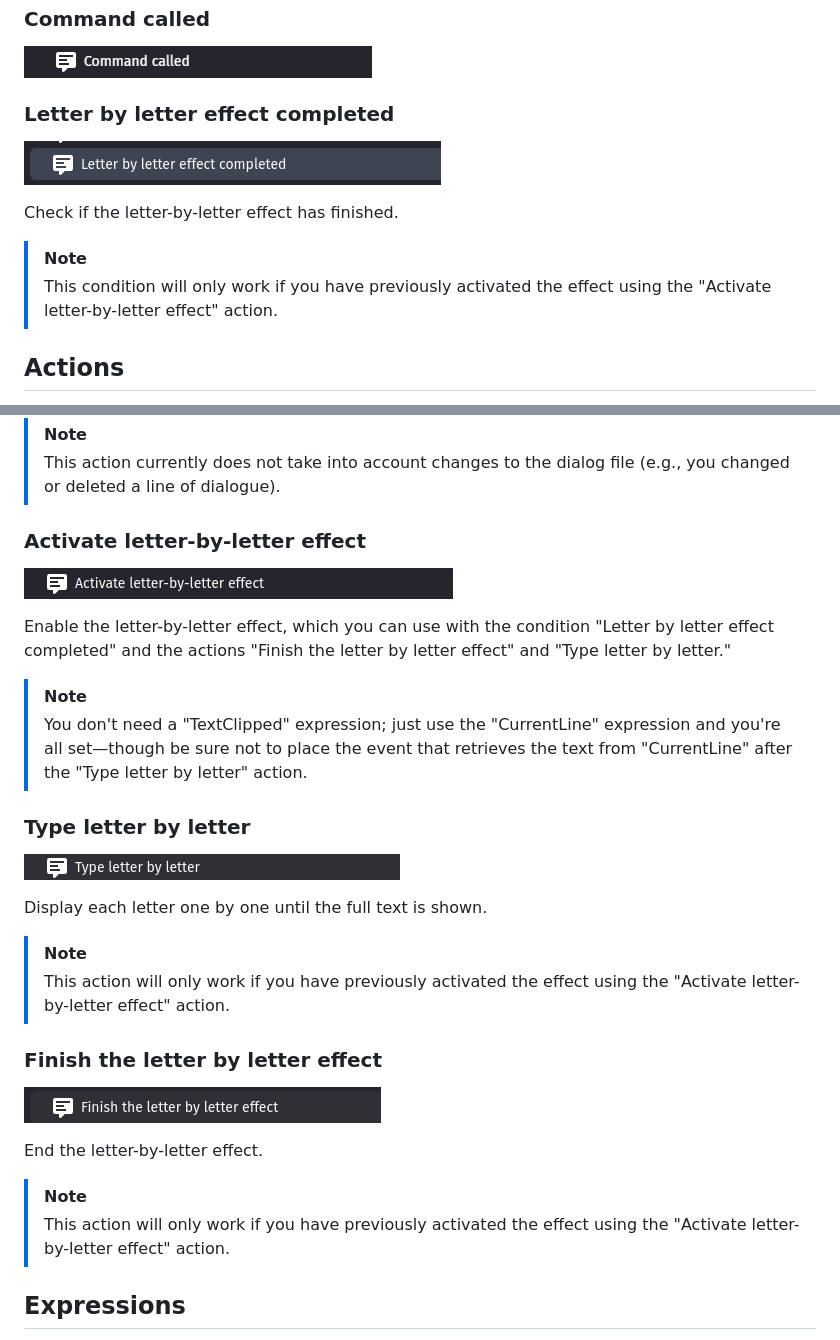
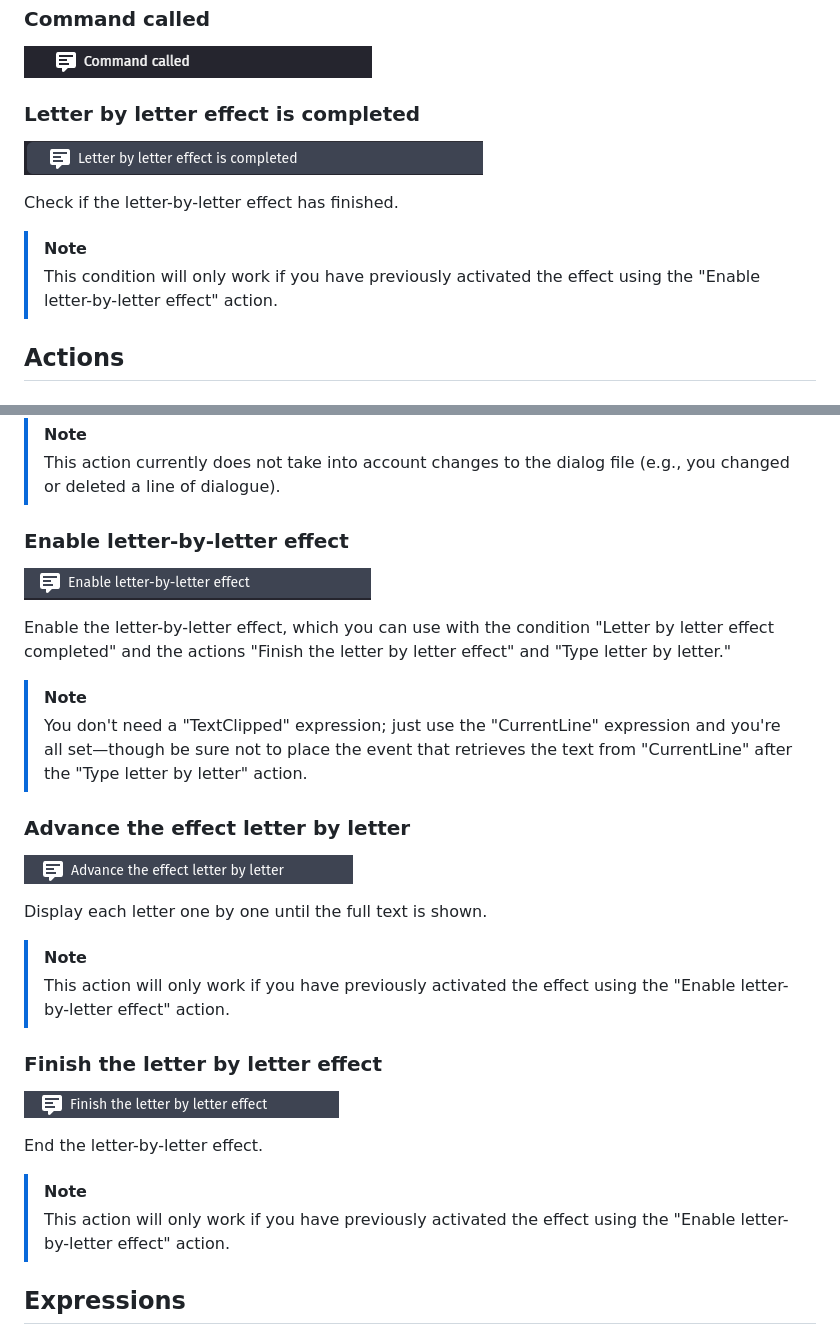
Before and after one commit to QuetzalcoutlDev/SakuraDialogSystemGD, a Markdown page: docs/README.md, 2 parts joined by grey strips. GitHub-like rendering; pictures changed too: img/for_docs/action_7.png, img/for_docs/action_8.png, img/for_docs/action_9.png.

Commit message:
Mejorar ConditionalParser para permitir que sea capaz de leer variables dentro de estrucutras o arrays, mejorar la sentencia 'pass', mejorar y aclarar que hace cada función relacionada al efecto letra por letra

```diff
--- a/docs/README.md
+++ b/docs/README.md
@@ -46,14 +46,14 @@ You can then trigger an action if one of these lines is present.
 
 ![called](/img/for_docs/condition_2.png)
 
-### Letter by letter effect completed
+### Letter by letter effect is completed
 
 ![letter_completed](/img/for_docs/condition_3.png)
 
 Check if the letter-by-letter effect has finished.
 
 > [!NOTE]
-> This condition will only work if you have previously activated the effect using the "Activate letter-by-letter effect" action.
+> This condition will only work if you have previously activated the effect using the "Enable letter-by-letter effect" action.
 
 ## Actions
 
@@ -117,7 +117,7 @@ Load the dialog state from a variable.
 > [!NOTE]
 > This action currently does not take into account changes to the dialog file (e.g., you changed or deleted a line of dialogue).
 
-### Activate letter-by-letter effect
+### Enable letter-by-letter effect
 
 ![letter_completed](/img/for_docs/action_7.png)
 
@@ -126,14 +126,14 @@ Enable the letter-by-letter effect, which you can use with the condition "Letter
 > [!NOTE]
 > You don't need a "TextClipped" expression; just use the "CurrentLine" expression and you're all set—though be sure not to place the event that retrieves the text from "CurrentLine" after the "Type letter by letter" action.
 
-### Type letter by letter
+### Advance the effect letter by letter
 
 ![letter_completed](/img/for_docs/action_8.png)
 
 Display each letter one by one until the full text is shown.
 
 > [!NOTE]
-> This action will only work if you have previously activated the effect using the "Activate letter-by-letter effect" action.
+> This action will only work if you have previously activated the effect using the "Enable letter-by-letter effect" action.
 
 ### Finish the letter by letter effect
 
@@ -142,7 +142,7 @@ Display each letter one by one until the full text is shown.
 End the letter-by-letter effect.
 
 > [!NOTE]
-> This action will only work if you have previously activated the effect using the "Activate letter-by-letter effect" action.
+> This action will only work if you have previously activated the effect using the "Enable letter-by-letter effect" action.
 
 ## Expressions
 
```
Also changed, not shown: 1 other file.
